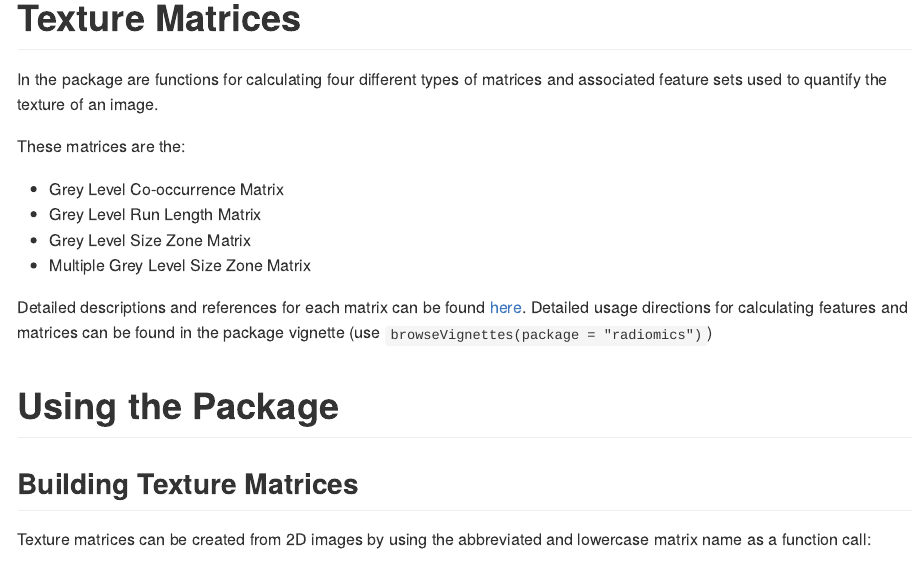
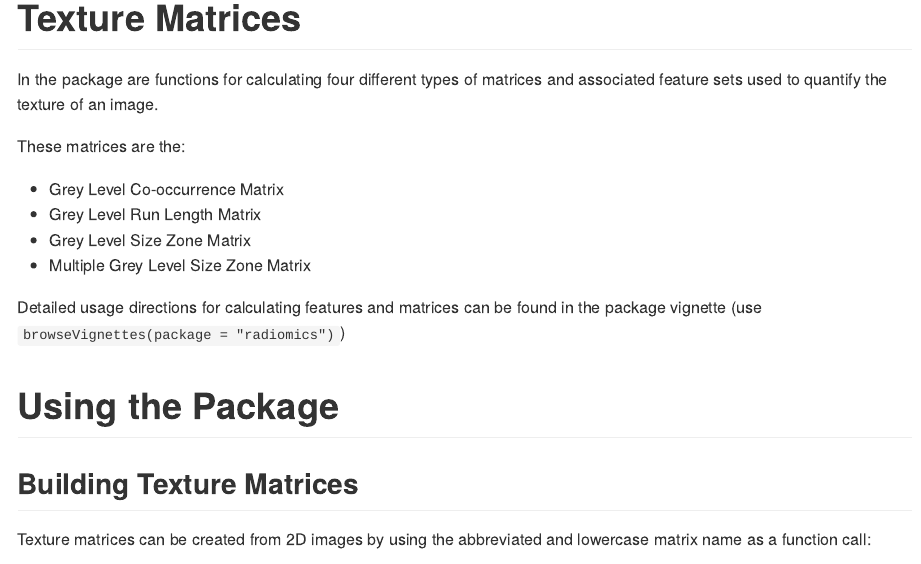
Before and after one commit to joelcarlson/radiomics, an R Markdown document (README.Rmd): the page in a window 1100 px wide, from 430 px down. The pictures show the output file README.md that the author committed with the source, drawn offline in the style of GitHub; badge pictures from the web are left out.

Commit message:
updated output to output: github_document

````diff
--- a/README.Rmd
+++ b/README.Rmd
@@ -1,7 +1,5 @@
 ---
-output:
-  md_document:
-    variant: markdown_github
+output: github_document
 ---
 
 ```{r, echo = FALSE}
@@ -47,12 +45,11 @@ These matrices are the:
   - Grey Level Size Zone Matrix
   - Multiple Grey Level Size Zone Matrix
 
-Detailed descriptions and references for each matrix can be found [here](http://joelcarlson.me/2015/07/10/radiomics-package/).
 Detailed usage directions for calculating features and matrices can be found in the package vignette (use `browseVignettes(package = "radiomics")`)
 
-#Using the Package
+# Using the Package
 
-##Building Texture Matrices
+## Building Texture Matrices
 
 Texture matrices can be created from 2D images by using the abbreviated and lowercase matrix name as a function call:
 
````
Also changed, not shown: vignettes/TextureAnalysis.Rmd (+1 -1 lines), README.md, vignettes/TextureAnalysis.html, README.Rmd (8 more changed lines).
